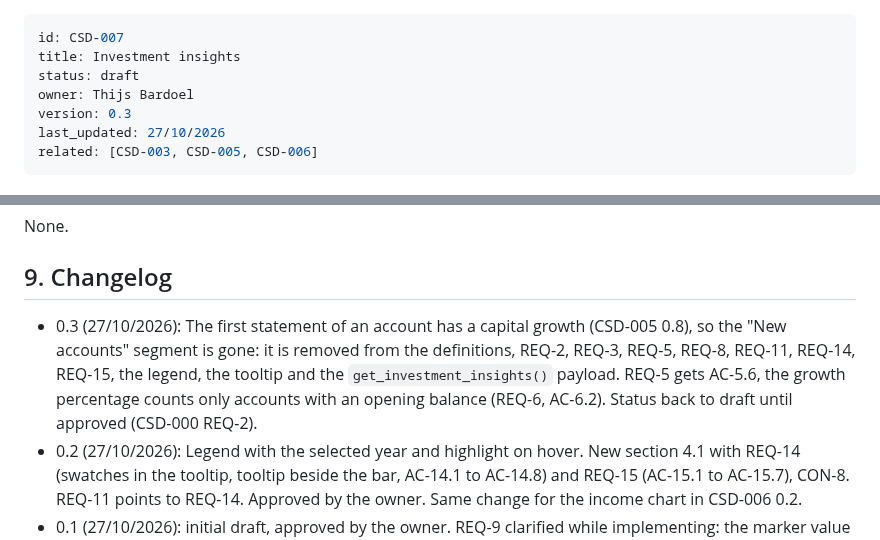
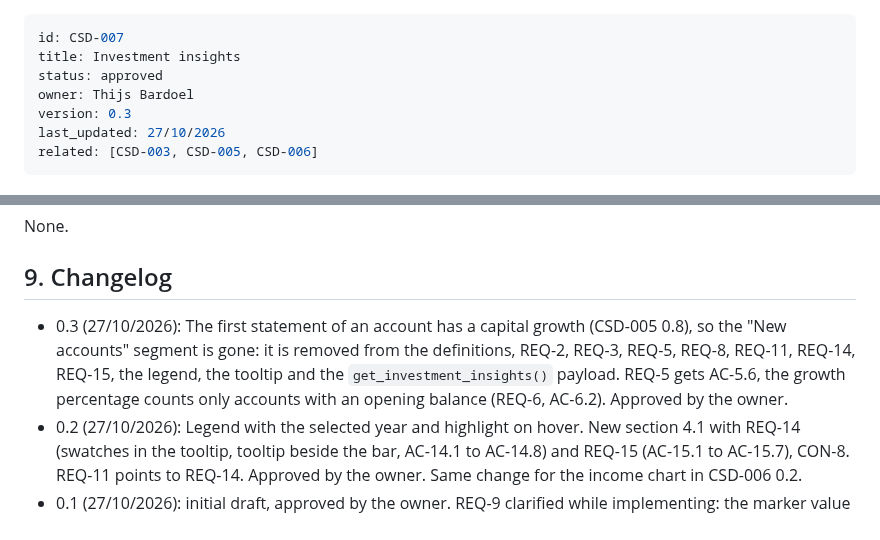
Before and after one commit to BardoelT/personal-finance, a Markdown page: docs/csd/CSD-007-investment-insights.md, 2 parts joined by grey strips. Rendered like a GitHub page.

```diff
--- a/docs/csd/CSD-007-investment-insights.md
+++ b/docs/csd/CSD-007-investment-insights.md
@@ -1,7 +1,7 @@
 ---
 id: CSD-007
 title: Investment insights
-status: draft
+status: approved
 owner: Thijs Bardoel
 version: 0.3
 last_updated: 27/10/2026
@@ -561,6 +561,6 @@ Done means fmt, clippy (`-D warnings`) and `cargo test --all-features` pass.
 None.
 
 ## 9. Changelog
-- 0.3 (27/10/2026): The first statement of an account has a capital growth (CSD-005 0.8), so the "New accounts" segment is gone: it is removed from the definitions, REQ-2, REQ-3, REQ-5, REQ-8, REQ-11, REQ-14, REQ-15, the legend, the tooltip and the `get_investment_insights()` payload. REQ-5 gets AC-5.6, the growth percentage counts only accounts with an opening balance (REQ-6, AC-6.2). Status back to draft until approved (CSD-000 REQ-2).
+- 0.3 (27/10/2026): The first statement of an account has a capital growth (CSD-005 0.8), so the "New accounts" segment is gone: it is removed from the definitions, REQ-2, REQ-3, REQ-5, REQ-8, REQ-11, REQ-14, REQ-15, the legend, the tooltip and the `get_investment_insights()` payload. REQ-5 gets AC-5.6, the growth percentage counts only accounts with an opening balance (REQ-6, AC-6.2). Approved by the owner.
 - 0.2 (27/10/2026): Legend with the selected year and highlight on hover. New section 4.1 with REQ-14 (swatches in the tooltip, tooltip beside the bar, AC-14.1 to AC-14.8) and REQ-15 (AC-15.1 to AC-15.7), CON-8. REQ-11 points to REQ-14. Approved by the owner. Same change for the income chart in CSD-006 0.2.
 - 0.1 (27/10/2026): initial draft, approved by the owner. REQ-9 clarified while implementing: the marker value sits above the line, so it never collides with the next year.
```
Also changed, not shown: docs/csd/CSD-005-investments.md (+2 -2 lines).
